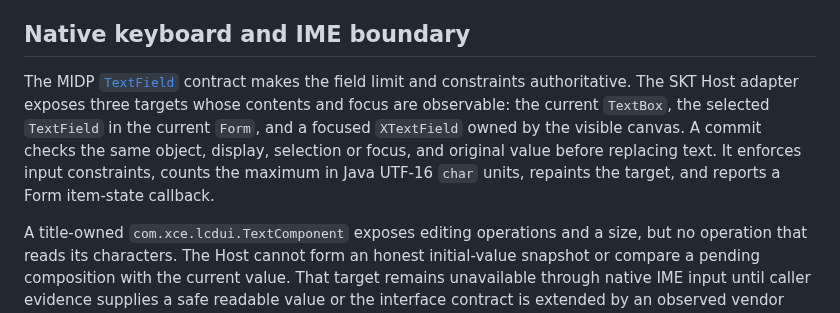
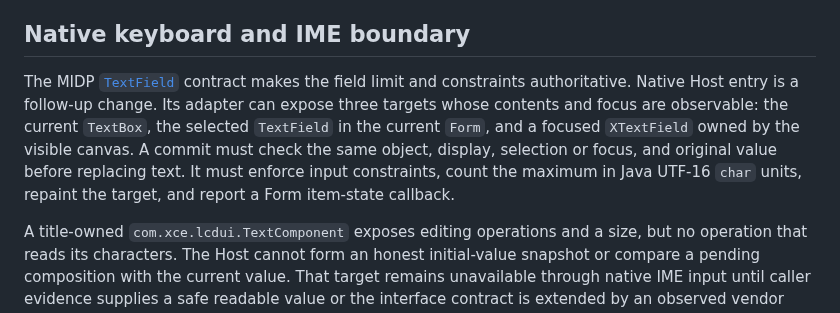
Before and after one commit to movingwoo/wfeature, a Markdown page: docs/skt-compatibility-followup.md, the part around the change. Drawn GitHub-style.

Commit message:
docs: label native text adapter as follow-up work

```diff
--- a/docs/skt-compatibility-followup.md
+++ b/docs/skt-compatibility-followup.md
@@ -118,13 +118,14 @@ distinguishes it from portrait packages.
 
 The MIDP
 [`TextField`](https://mirusu400.github.io/wipi-wiki/midp/java-api/javax/microedition/lcdui/TextField.md)
-contract makes the field limit and constraints authoritative. The SKT Host
-adapter exposes three targets whose contents and focus are observable: the
+contract makes the field limit and constraints authoritative. Native Host entry
+is a follow-up change. Its adapter can expose three targets whose contents and
+focus are observable: the
 current `TextBox`, the selected `TextField` in the current `Form`, and a
-focused `XTextField` owned by the visible canvas. A commit checks the same
+focused `XTextField` owned by the visible canvas. A commit must check the same
 object, display, selection or focus, and original value before replacing text.
-It enforces input constraints, counts the maximum in Java UTF-16 `char` units,
-repaints the target, and reports a Form item-state callback.
+It must enforce input constraints, count the maximum in Java UTF-16 `char` units,
+repaint the target, and report a Form item-state callback.
 
 A title-owned `com.xce.lcdui.TextComponent` exposes editing operations and a
 size, but no operation that reads its characters. The Host cannot form an
```
